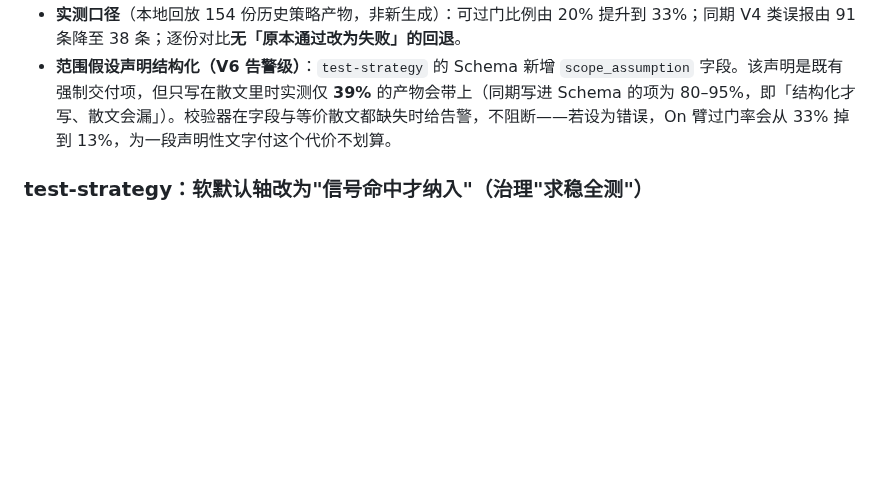
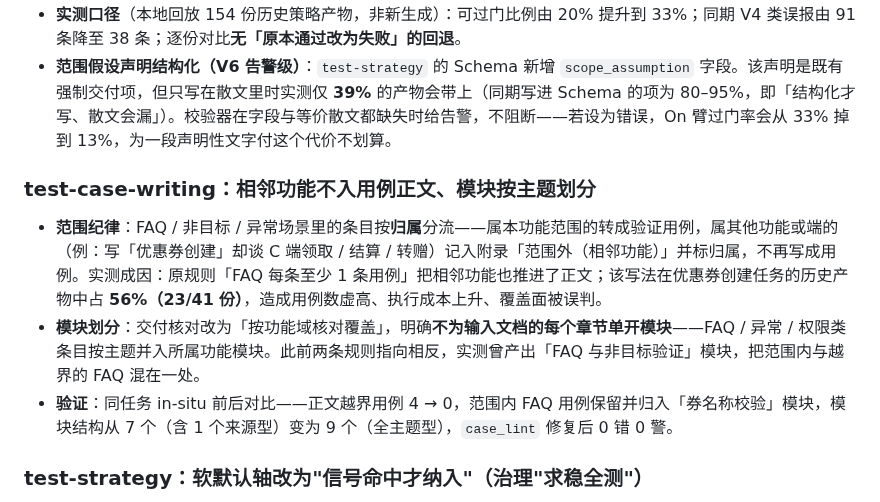
Before and after one commit to fishzjp/qa-skills, a Markdown page: CHANGELOG.md, the part around the change. Drawn GitHub-style; blank space fills up the shorter version.

Commit message:
CHANGELOG：补记 test-case-writing 范围纪律与模块划分规则
两条用户可见的产出规则变化：相邻功能不入用例正文（进「范围外」附录并标归属）、
模块按功能主题划分而非按输入文档章节。附实测成因与前后对比。

```diff
--- a/CHANGELOG.md
+++ b/CHANGELOG.md
@@ -14,6 +14,12 @@
 - **V1 接受块式轴书写**：单行 flow 仍是推荐写法，但块式（`performance:` 换行写 decision / rationale / scanned 列表）语义等价，此前被判"轴视同未决策"——实测占全部 V1 报错约七成而决策内容无误。现两种形态均解析，语义检查（V2 证据、V3 理由与双清单、V4 预算、V5 移交）逐条不变；同一轴重复声明仍报错。
 - **实测口径**（本地回放 154 份历史策略产物，非新生成）：可过门比例由 20% 提升到 33%；同期 V4 类误报由 91 条降至 38 条；逐份对比**无「原本通过改为失败」的回退**。
 - **范围假设声明结构化（V6 告警级）**：`test-strategy` 的 Schema 新增 `scope_assumption` 字段。该声明是既有强制交付项，但只写在散文里时实测仅 **39%** 的产物会带上（同期写进 Schema 的项为 80–95%，即「结构化才写、散文会漏」）。校验器在字段与等价散文都缺失时给告警，不阻断——若设为错误，On 臂过门率会从 33% 掉到 13%，为一段声明性文字付这个代价不划算。
+
+### test-case-writing：相邻功能不入用例正文、模块按主题划分
+
+- **范围纪律**：FAQ / 非目标 / 异常场景里的条目按**归属**分流——属本功能范围的转成验证用例，属其他功能或端的（例：写「优惠券创建」却谈 C 端领取 / 结算 / 转赠）记入附录「范围外（相邻功能）」并标归属，不再写成用例。实测成因：原规则「FAQ 每条至少 1 条用例」把相邻功能也推进了正文；该写法在优惠券创建任务的历史产物中占 **56%（23/41 份）**，造成用例数虚高、执行成本上升、覆盖面被误判。
+- **模块划分**：交付核对改为「按功能域核对覆盖」，明确**不为输入文档的每个章节单开模块**——FAQ / 异常 / 权限类条目按主题并入所属功能模块。此前两条规则指向相反，实测曾产出「FAQ 与非目标验证」模块，把范围内与越界的 FAQ 混在一处。
+- **验证**：同任务 in-situ 前后对比——正文越界用例 4 → 0，范围内 FAQ 用例保留并归入「券名称校验」模块，模块结构从 7 个（含 1 个来源型）变为 9 个（全主题型），`case_lint` 修复后 0 错 0 警。
 
 ### test-strategy：软默认轴改为"信号命中才纳入"（治理"求稳全测"）
 
```
